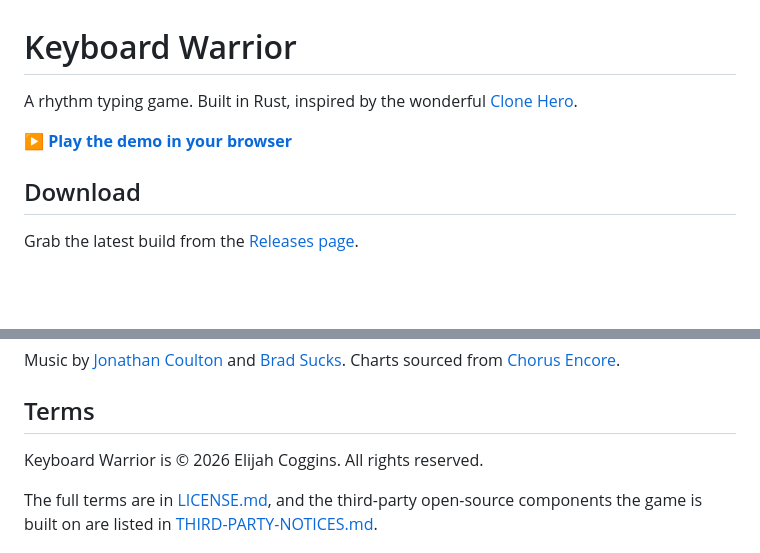
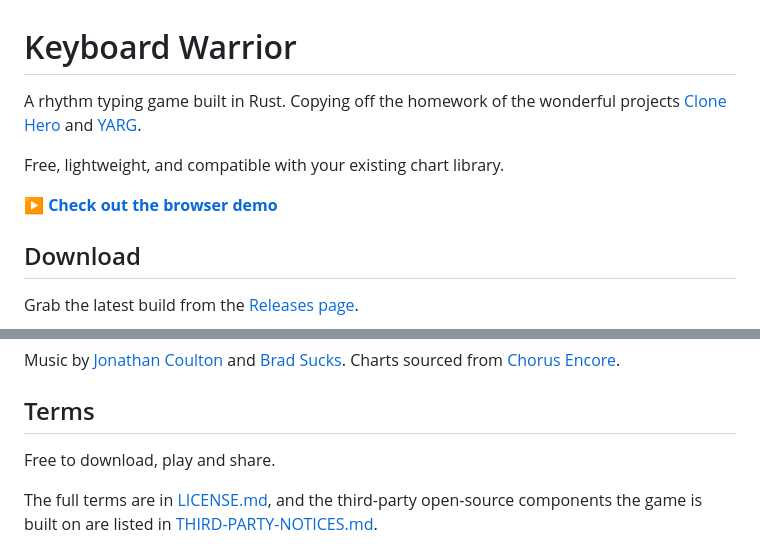
Before and after one commit to elicoggins/keyboardwarrior, a Markdown page: README.md, 2 parts joined by grey strips. Drawn GitHub-style; blank space fills up the shorter version.

```diff
--- a/README.md
+++ b/README.md
@@ -1,9 +1,11 @@
 # Keyboard Warrior
 
-A rhythm typing game.
-Built in Rust, inspired by the wonderful [Clone Hero](https://clonehero.net).
+A rhythm typing game built in Rust.
+Copying off the homework of the wonderful projects [Clone Hero](https://clonehero.net) and [YARG](https://yarg.in/).
 
-**[▶ Play the demo in your browser](https://elicoggins.github.io/keyboardwarrior/)**
+Free, lightweight, and compatible with your existing chart library.
+
+**[▶ Check out the browser demo](https://elicoggins.github.io/keyboardwarrior/)**
 
 ## Download
 
@@ -104,7 +107,7 @@ Music by [Jonathan Coulton](https://www.jonathancoulton.com) and
 
 ## Terms
 
-Keyboard Warrior is © 2026 Elijah Coggins. All rights reserved.
+Free to download, play and share.
 
 The full terms are in [LICENSE.md](LICENSE.md), and the third-party open-source
 components the game is built on are listed in
```
Also changed, not shown: other parts of README.md (+19 -18 lines).
